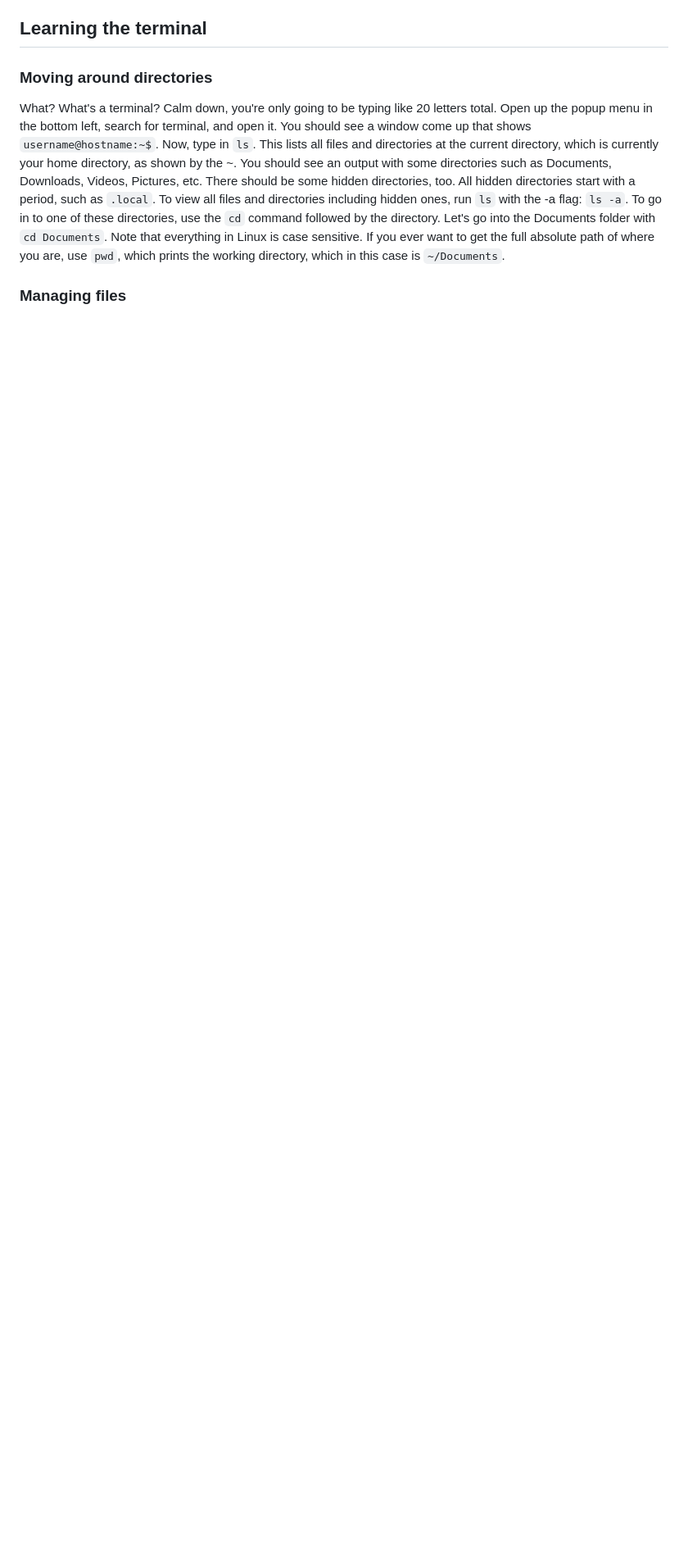
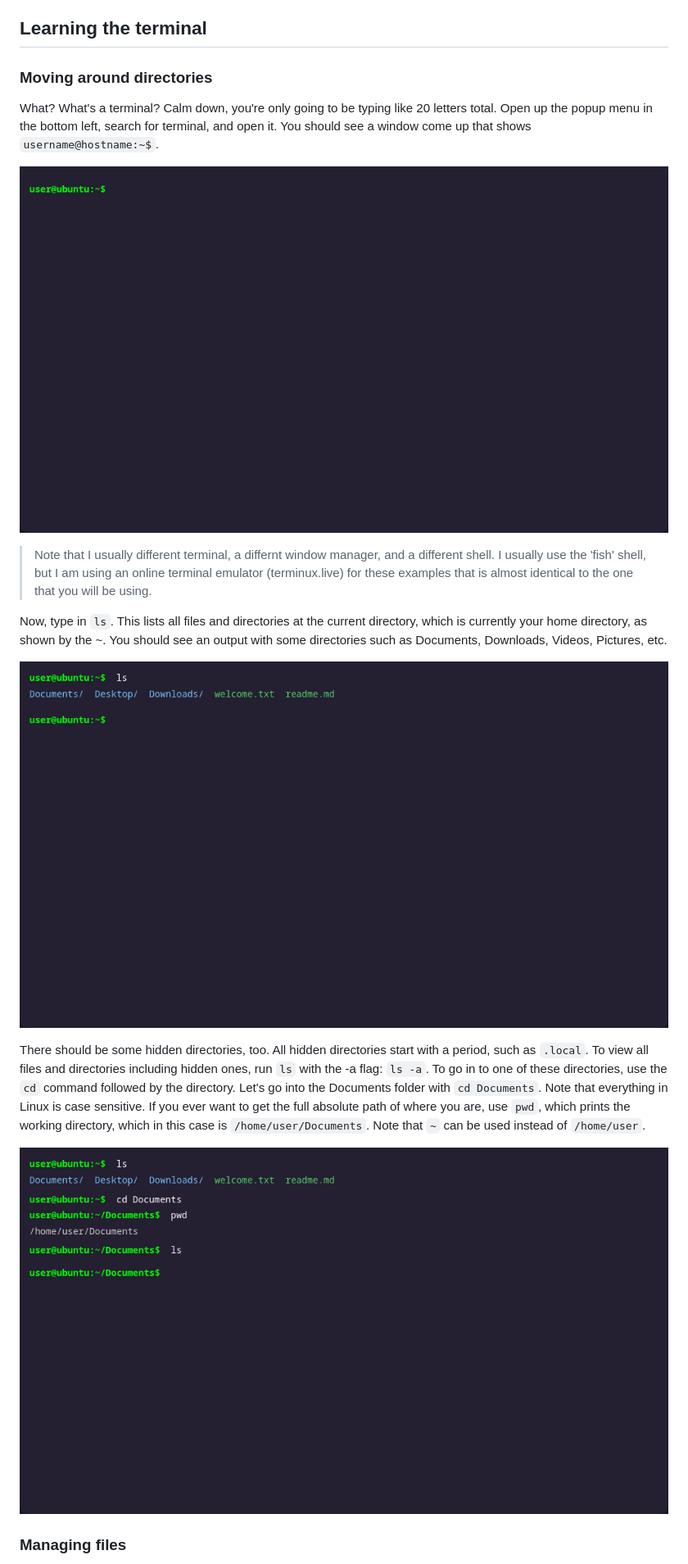
Before and after one commit to bakedb/linux-transition-guide, a Markdown page: part3.md, the part around the change printed below. Shown: that part at 82% size. Rendered like a GitHub page; pictures changed too: assets/term1.png (added), assets/term2.png (added), assets/term3.png (added); blank space fills up the shorter version.

Commit message:
added to part 3

```diff
--- a/part3.md
+++ b/part3.md
@@ -6,5 +6,18 @@ Don't panic after seeing that title; this part is going to be nice and easy. You
 - Managing packages with a package manager
 ## Learning the terminal
 ### Moving around directories
-What? What's a terminal? Calm down, you're only going to be typing like 20 letters total. Open up the popup menu in the bottom left, search for terminal, and open it. You should see a window come up that shows `username@hostname:~$`. Now, type in `ls`. This lists all files and directories at the current directory, which is currently your home directory, as shown by the ~. You should see an output with some directories such as Documents, Downloads, Videos, Pictures, etc. There should be some hidden directories, too. All hidden directories start with a period, such as `.local`. To view all files and directories including hidden ones, run `ls` with the -a flag: `ls -a`. To go in to one of these directories, use the `cd` command followed by the directory. Let's go into the Documents folder with `cd Documents`. Note that everything in Linux is case sensitive. If you ever want to get the full absolute path of where you are, use `pwd`, which prints the working directory, which in this case is `~/Documents`.
+What? What's a terminal? Calm down, you're only going to be typing like 20 letters total. Open up the popup menu in the bottom left, search for terminal, and open it. You should see a window come up that shows `username@hostname:~$`.
+
+![Empty terminal](assets/term1.png)
+
+> Note that I usually different terminal, a differnt window manager, and a different shell. I usually use the 'fish' shell, but I am using an online terminal emulator (terminux.live) for these examples that is almost identical to the one that you will be using.
+
+ Now, type in `ls`. This lists all files and directories at the current directory, which is currently your home directory, as shown by the ~. You should see an output with some directories such as Documents, Downloads, Videos, Pictures, etc.
+
+ ![ls command](assets/term2.png)
+
+ There should be some hidden directories, too. All hidden directories start with a period, such as `.local`. To view all files and directories including hidden ones, run `ls` with the -a flag: `ls -a`. To go in to one of these directories, use the `cd` command followed by the directory. Let's go into the Documents folder with `cd Documents`. Note that everything in Linux is case sensitive. If you ever want to get the full absolute path of where you are, use `pwd`, which prints the working directory, which in this case is `/home/user/Documents`. Note that `~` can be used instead of `/home/user`.
+
+![cd and pwd command](assets/term3.png)
+
 ### Managing files
```
Also changed, not shown: other parts of part3.md (+5 -1 lines).
